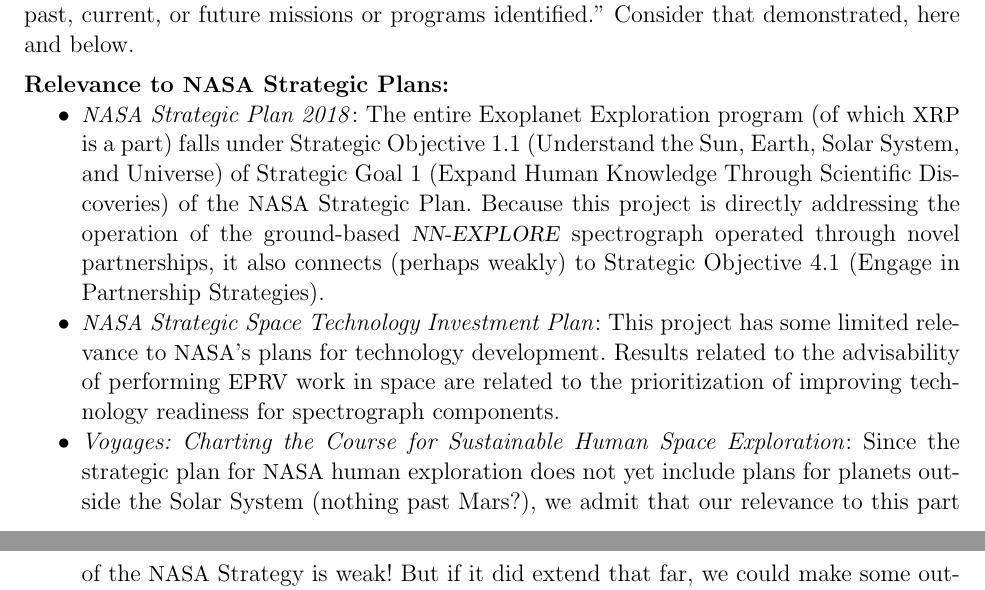
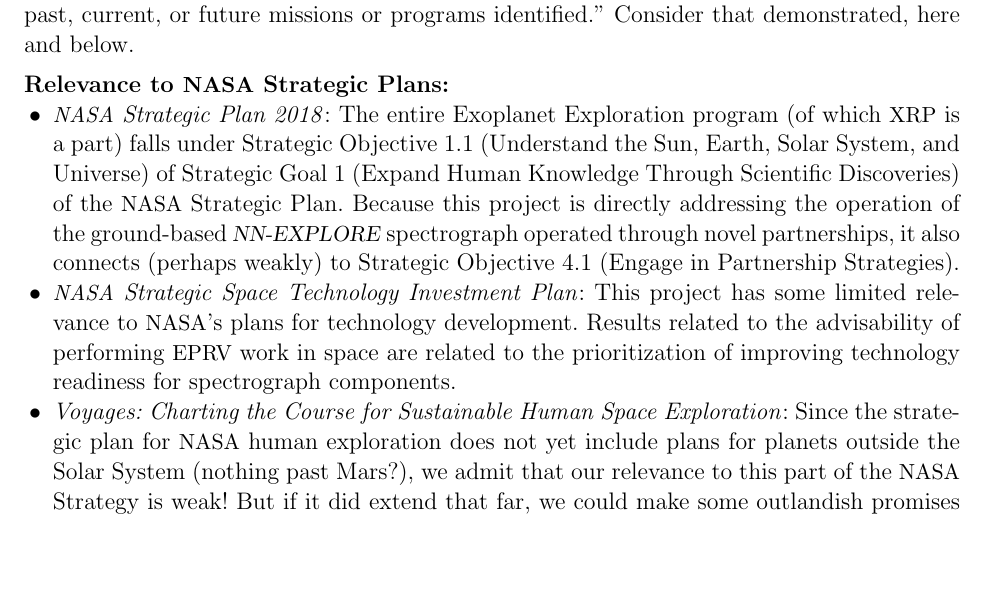
Before and after one commit to davidwhogg/GetRichOrDieTrying, a LaTeX document (XRP/description.tex, which reads XRP/hogg_nasa.tex): two parts of pages 3 and 4 of 16 before the commit and part of page 3 of 15 after it, the two joined at a grey line, cut so that both start at the same text, the shorter picture padded with empty space. Compiled offline with pdfLaTeX.

Commit message:
indentation formatting

```diff
--- a/XRP/hogg_nasa.tex
+++ b/XRP/hogg_nasa.tex
@@ -88,13 +88,17 @@
 %----- Tighten up paragraphs and lists
 \setlength{\bibsep}{0.5ex}
 \setlength{\parskip}{0.0ex}
-\setlength{\parindent}{0.2in}
+\newlength{\hoggindent}
+\setlength{\hoggindent}{0.2in}
+\setlength{\parindent}{\hoggindent}
 \renewenvironment{itemize}{\begin{list}{$\bullet$}{%
   \setlength{\topsep}{0.0ex}%
   \setlength{\parsep}{0.0ex}%
   \setlength{\partopsep}{0.0ex}%
   \setlength{\itemsep}{0.0ex}%
-  \setlength{\leftmargin}{2.0\parindent}}}{\end{list}}
+  \setlength{\leftmargin}{\hoggindent}%
+  \setlength{\listparindent}{\hoggindent}%
+}}{\end{list}}
 \newcounter{actr}
 \renewenvironment{enumerate}{\begin{list}{{\textbf{\textsf{\arabic{actr}.}}}}{%
   \usecounter{actr}%
@@ -102,7 +106,9 @@
   \setlength{\parsep}{0.0ex}%
   \setlength{\partopsep}{0.0ex}%
   \setlength{\itemsep}{0.0ex}%
-  \setlength{\leftmargin}{2.0\parindent}}}{\end{list}}
+  \setlength{\leftmargin}{\hoggindent}%
+  \setlength{\listparindent}{\hoggindent}%
+}}{\end{list}}
 
 %----- mess with paragraph spacing!
 \makeatletter
@@ -115,7 +121,7 @@
 %----- Special Hogg list for references
   \newcommand{\hogglist}{%
     \rightmargin=0in
-    \leftmargin=0.25in
+    \leftmargin=\hoggindent
     \topsep=0ex
     \partopsep=0pt
     \itemsep=0ex
@@ -157,11 +163,11 @@
 
 %----- float box for reminders and sidebars
 \newcommand{\hoggbox}[1]{%
-  \begin{figure}[t]%
+  \begin{figure}[t!]%
   \setlength{\fboxsep}{0pt}%
   \,\fbox{\sffamily%
   {\setlength{\fboxsep}{0.01\textwidth}\colorbox{lightgrey}{%
-  \parbox{0.97\textwidth}{\setlength{\parindent}{0.2in}%
+  \parbox{0.97\textwidth}{\setlength{\parindent}{\hoggindent}%
   #1
   }}}}\end{figure}}
 
```
